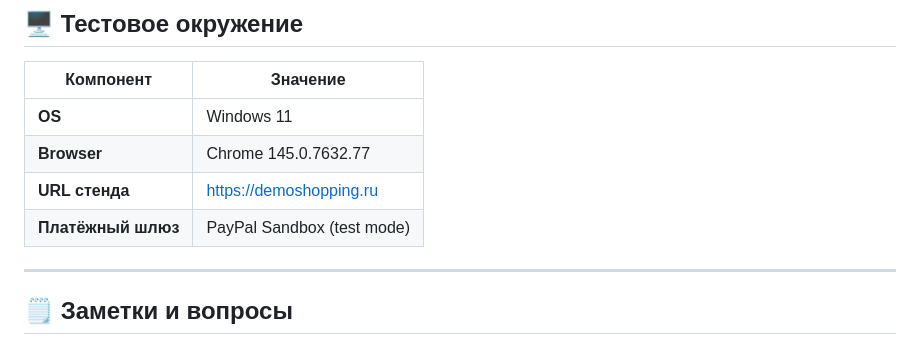
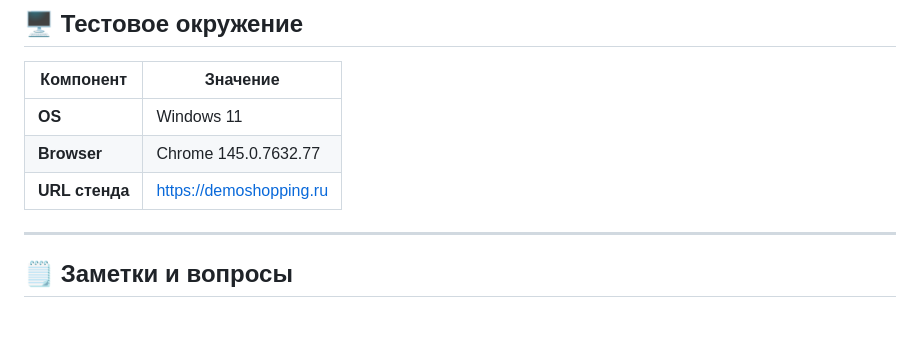
Before and after one commit to AlexKolosovskii/qa-test-design, a Markdown page: Decision-table.md, the part around the change. GitHub-like rendering; blank space fills up the shorter version.

```diff
--- a/decisiontable.md
+++ b/Decision-table.md
@@ -87,7 +87,6 @@
 | **OS** | Windows 11 |
 | **Browser** | Chrome 145.0.7632.77 |
 | **URL стенда** | https://demoshopping.ru |
-| **Платёжный шлюз** | PayPal Sandbox (test mode) |
 
 ---
 
```
